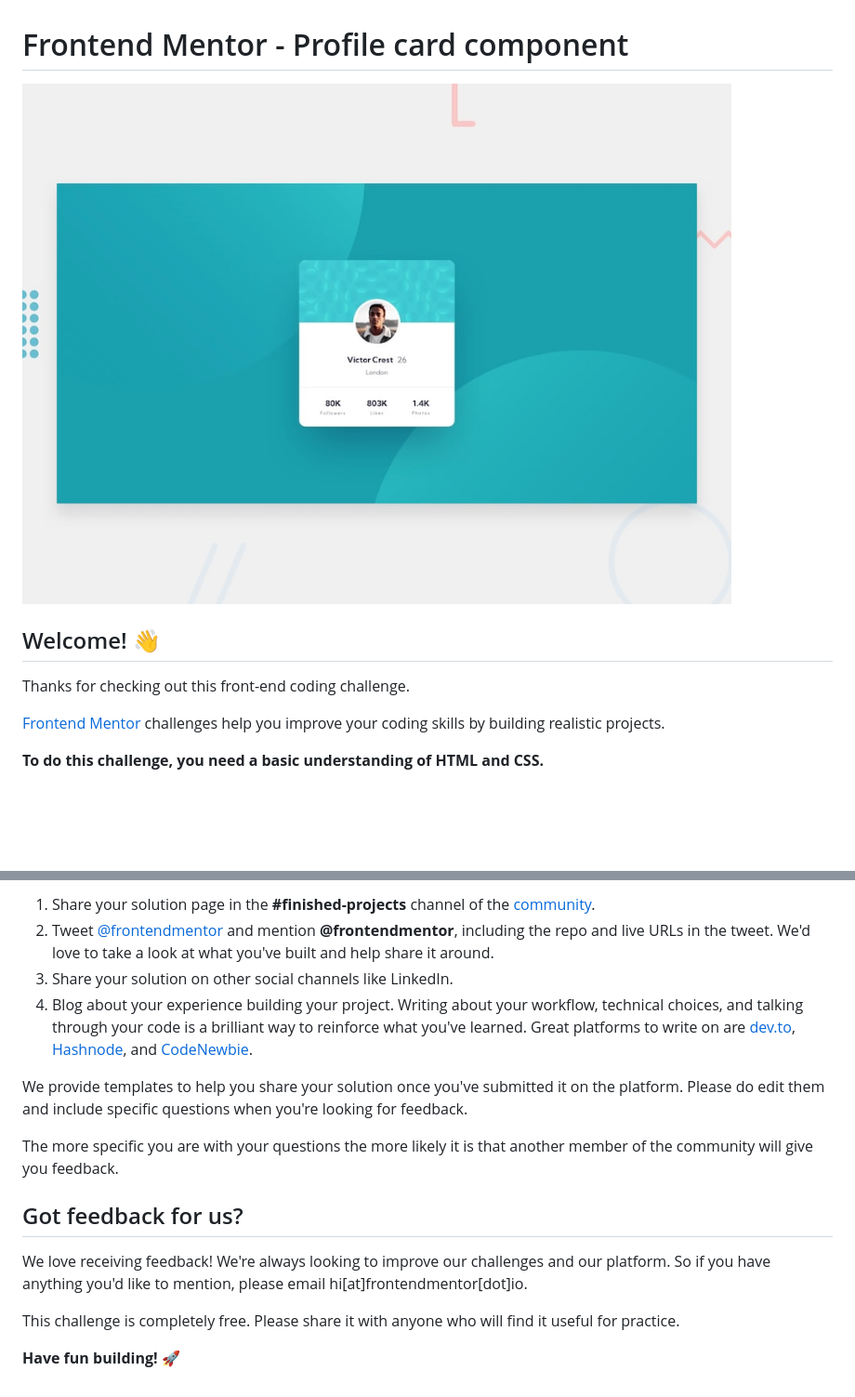
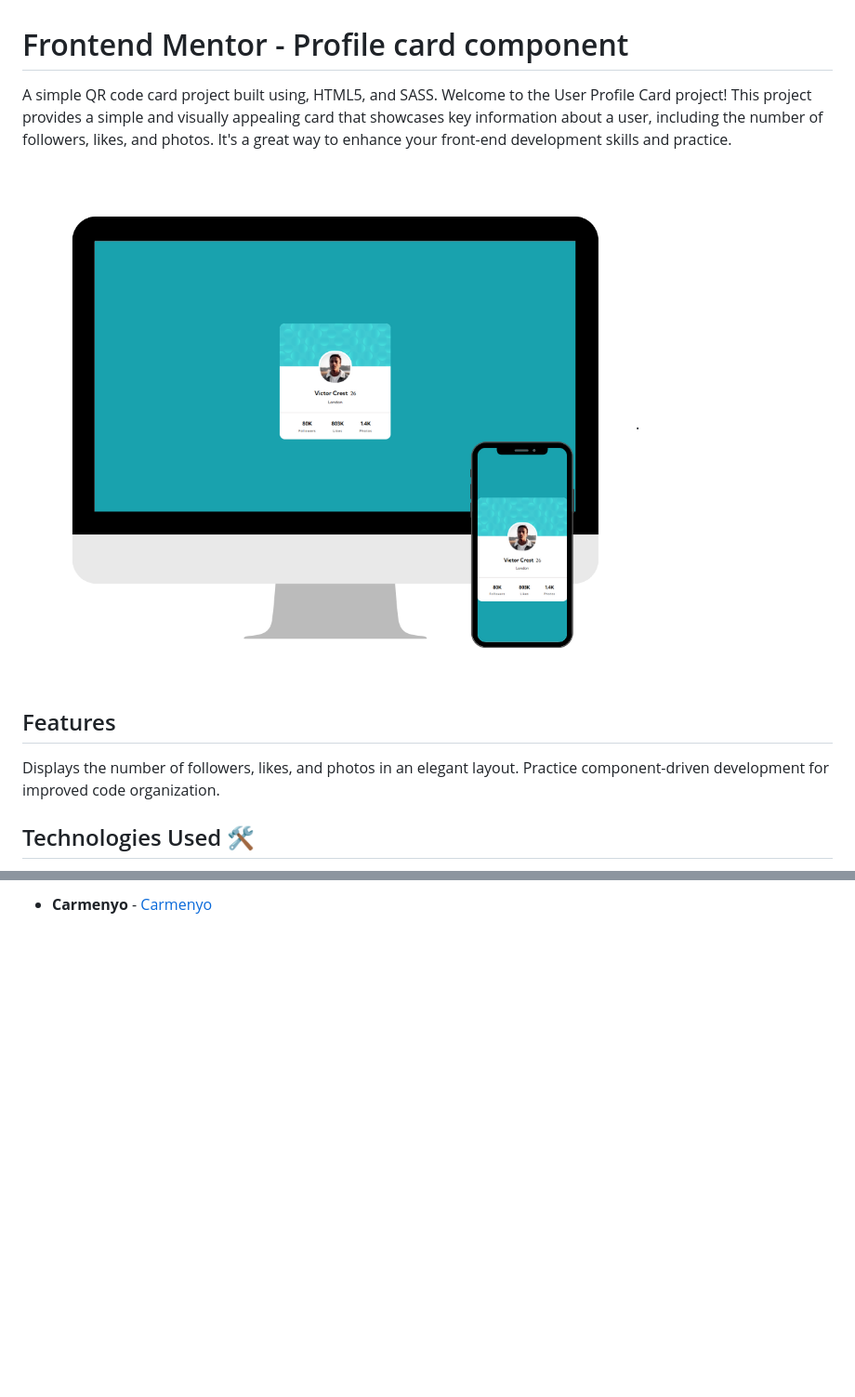
Before and after one commit to Carmenyo/Profile-card-component, a Markdown page: README.md, 2 parts joined by grey strips. Shown: that part at 93% size. Rendered like a GitHub page; pictures changed too: images/Neutral Minimal Shadow Photographer Frame Mockup Pinterest Pin.png (added); blank space fills up the shorter version.

```diff
--- a/README.md
+++ b/README.md
@@ -1,12 +1,14 @@
 # Frontend Mentor - Profile card component
 
-![Design preview for the Profile card component coding challenge](./design/desktop-preview.jpg)
+A simple QR code card project built using, HTML5, and SASS.
+Welcome to the User Profile Card project! This project provides a simple and visually appealing card that showcases key information about a user, including the number of followers, likes, and photos. It's a great way to enhance your front-end development skills and practice.
 
-## Welcome! 👋
+![QR code component challenge on Frontend Mentor](./images/Neutral%20Minimal%20Shadow%20Photographer%20Frame%20Mockup%20Pinterest%20Pin.png).
 
-Thanks for checking out this front-end coding challenge.
+## Features
+Displays the number of followers, likes, and photos in an elegant layout.
+Practice component-driven development for improved code organization.
 
-[Frontend Mentor](https://www.frontendmentor.io) challenges help you improve your coding skills by building realistic projects.
 
-**To do this challenge, you need a basic understanding of HTML and CSS.**
+## Technologies Used 🛠️
 
@@ -72,16 +35 @@ There are multiple places you can share your solution:
-1. Share your solution page in the **#finished-projects** channel of the [community](https://www.frontendmentor.io/community).
-2. Tweet [@frontendmentor](https://twitter.com/frontendmentor) and mention **@frontendmentor**, including the repo and live URLs in the tweet. We'd love to take a look at what you've built and help share it around.
-3. Share your solution on other social channels like LinkedIn.
-4. Blog about your experience building your project. Writing about your workflow, technical choices, and talking through your code is a brilliant way to reinforce what you've learned. Great platforms to write on are [dev.to](https://dev.to/), [Hashnode](https://hashnode.com/), and [CodeNewbie](https://community.codenewbie.org/).
-
-We provide templates to help you share your solution once you've submitted it on the platform. Please do edit them and include specific questions when you're looking for feedback.
-
-The more specific you are with your questions the more likely it is that another member of the community will give you feedback.
-
-## Got feedback for us?
-
-We love receiving feedback! We're always looking to improve our challenges and our platform. So if you have anything you'd like to mention, please email hi[at]frontendmentor[dot]io.
-
-This challenge is completely free. Please share it with anyone who will find it useful for practice.
-
-**Have fun building!** 🚀
+- **Carmenyo** - [Carmenyo](https://github.com/carmenyo)
```
Also changed, not shown: other parts of README.md (+12 -51 lines), README-template.md (deleted, +0 -108 lines).
